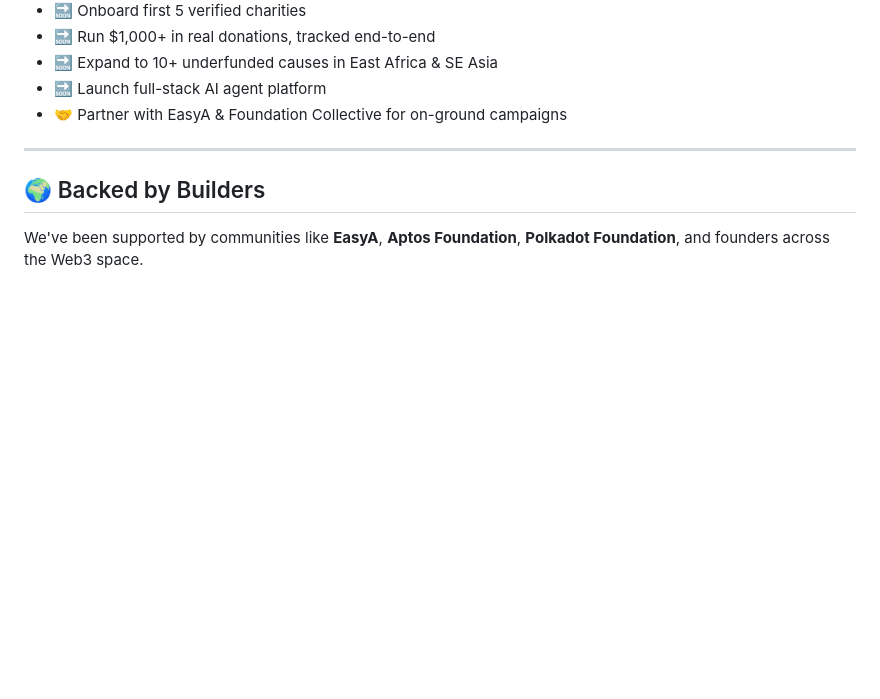
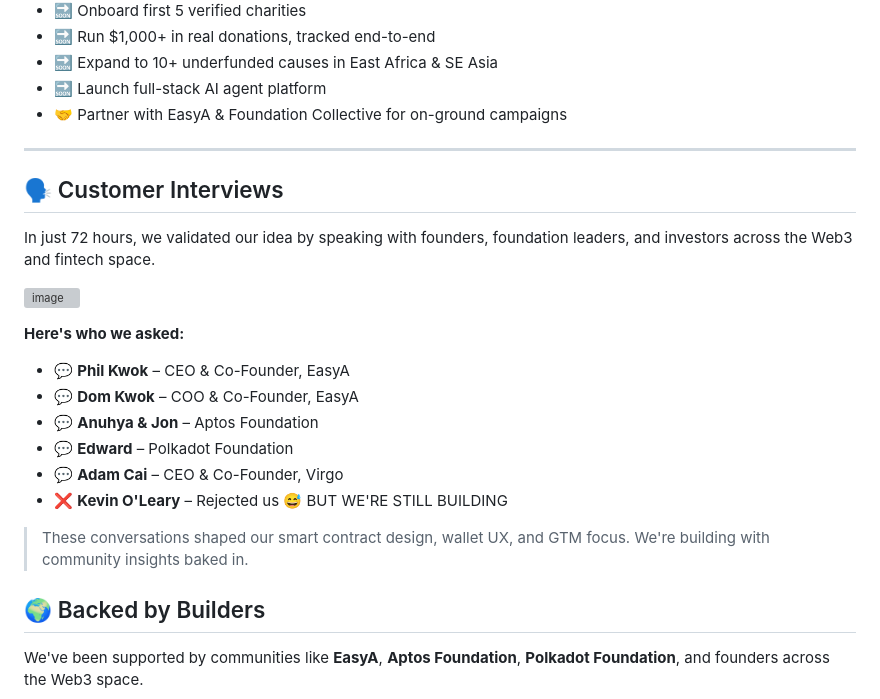
Before and after one commit to JY20/eunoia, a Markdown page: README.md, the part around the change printed below. GitHub-like rendering; blank space fills up the shorter version; grey boxes are pictures that could not be loaded.

```diff
--- a/README.md
+++ b/README.md
@@ -169,6 +168,24 @@ Instead of slow, manual vetting, our smart AI agents — we call them **Compass*
 - 🤝 Partner with EasyA & Foundation Collective for on-ground campaigns
 
 ---
+
+## 🗣️ Customer Interviews
+
+In just 72 hours, we validated our idea by speaking with founders, foundation leaders, and investors across the Web3 and fintech space.
+
+![image](https://github.com/user-attachments/assets/459a0ee1-d024-4a2d-846e-1f1fd4dbc699)
+
+**Here's who we asked:**
+
+- 💬 **Phil Kwok** – CEO & Co-Founder, EasyA
+- 💬 **Dom Kwok** – COO & Co-Founder, EasyA
+- 💬 **Anuhya & Jon** – Aptos Foundation
+- 💬 **Edward** – Polkadot Foundation
+- 💬 **Adam Cai** – CEO & Co-Founder, Virgo
+- ❌ **Kevin O'Leary** – Rejected us 😅 BUT WE'RE STILL BUILDING
+
+> These conversations shaped our smart contract design, wallet UX, and GTM focus. We're building with community insights baked in.
+
 
 ## 🌍 Backed by Builders
 
```
Also changed, not shown: other parts of README.md (+0 -1 lines).
